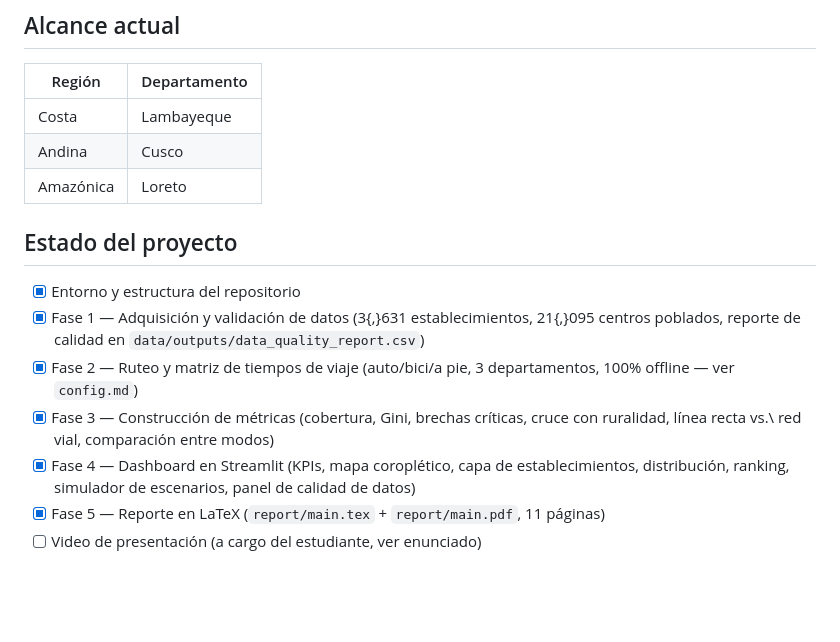
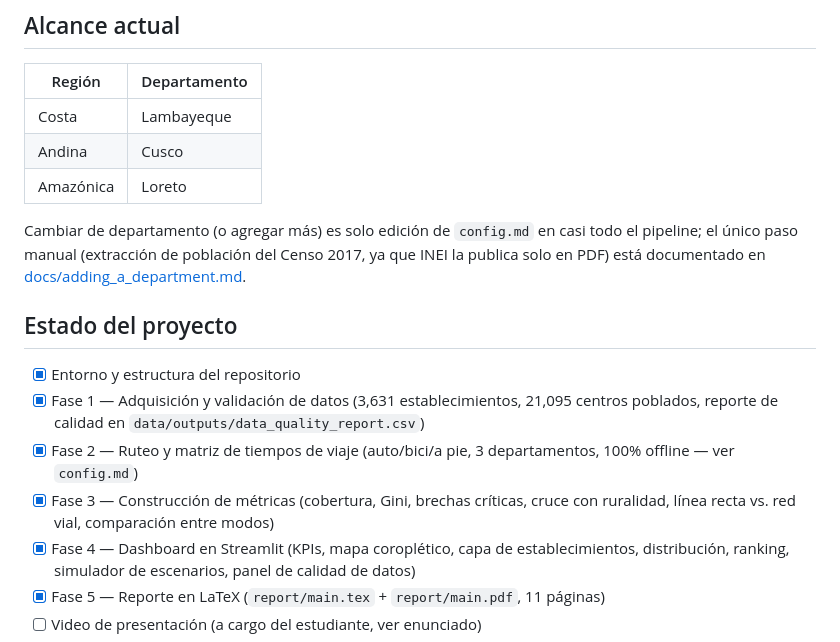
Before and after one commit to LuisFelipeAbriojo/HW2--DSPYTHON-LFAV, a Markdown page: README.md, the part around the change. GitHub-like rendering; blank space fills up the shorter version.

```diff
--- a/README.md
+++ b/README.md
@@ -17,15 +17,20 @@ declarados en [`config.md`](config.md) y son editables sin tocar código.
 | Andina    | Cusco        |
 | Amazónica | Loreto       |
 
+Cambiar de departamento (o agregar más) es solo edición de `config.md` en
+casi todo el pipeline; el único paso manual (extracción de población del
+Censo 2017, ya que INEI la publica solo en PDF) está documentado en
+[docs/adding_a_department.md](docs/adding_a_department.md).
+
 ## Estado del proyecto
 
 - [x] Entorno y estructura del repositorio
-- [x] Fase 1 — Adquisición y validación de datos (3{,}631 establecimientos,
-  21{,}095 centros poblados, reporte de calidad en `data/outputs/data_quality_report.csv`)
+- [x] Fase 1 — Adquisición y validación de datos (3,631 establecimientos,
+  21,095 centros poblados, reporte de calidad en `data/outputs/data_quality_report.csv`)
 - [x] Fase 2 — Ruteo y matriz de tiempos de viaje (auto/bici/a pie, 3
-  departamentos, 100\% offline — ver `config.md`)
+  departamentos, 100% offline — ver `config.md`)
 - [x] Fase 3 — Construcción de métricas (cobertura, Gini, brechas críticas,
-  cruce con ruralidad, línea recta vs.\ red vial, comparación entre modos)
+  cruce con ruralidad, línea recta vs. red vial, comparación entre modos)
 - [x] Fase 4 — Dashboard en Streamlit (KPIs, mapa coroplético, capa de
   establecimientos, distribución, ranking, simulador de escenarios, panel
   de calidad de datos)
```
Also changed, not shown: docs/adding_a_department.md (added, +114 -0 lines).
